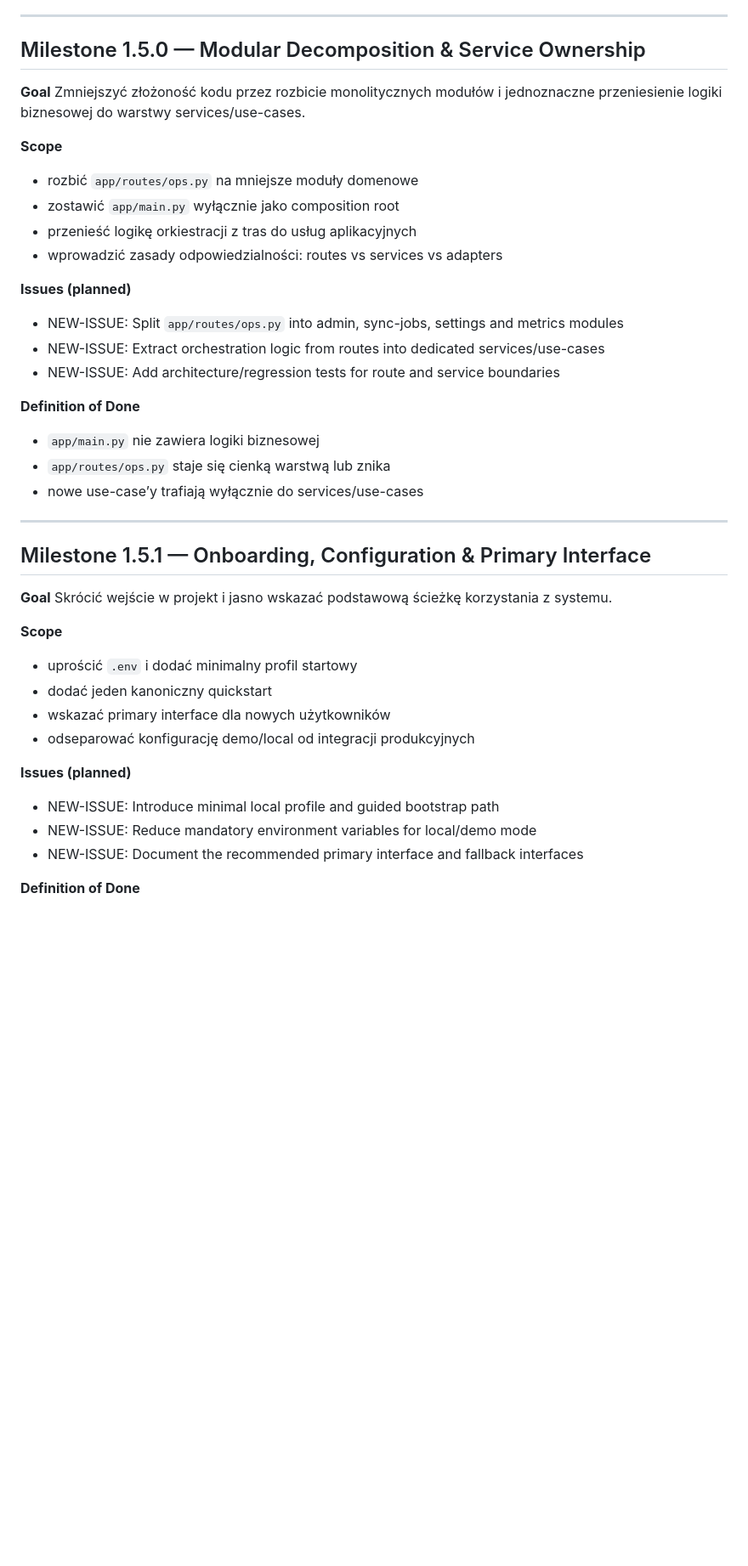
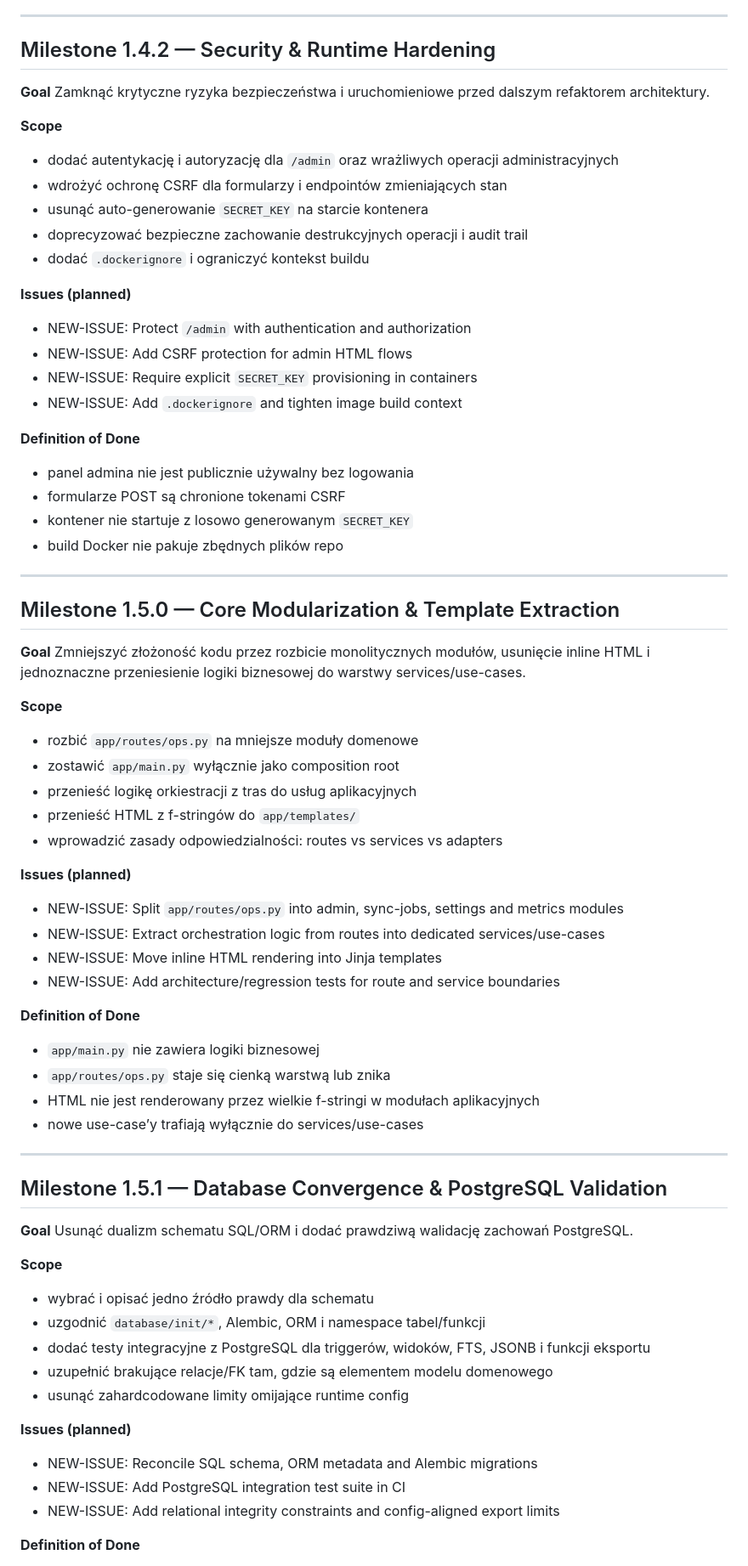
Before and after one commit to mkilijanek/parsedmarc, a Markdown page: ROADMAP.md, the part around one of its changes. Shown at 85% size. Drawn GitHub-style; blank space fills up the shorter version.

Commit message:
docs(roadmap): reprioritize milestones from deep assessment

```diff
--- a/ROADMAP.md
+++ b/ROADMAP.md
@@ -200,43 +200,73 @@ Dowiezienie bezpiecznej integracji kodu z archiwum `ioc-service-refactored-v1.4.
 
 ---
 
-## Milestone 1.5.0 — Modular Decomposition & Service Ownership
+## Milestone 1.4.2 — Security & Runtime Hardening
 
 **Goal**
-Zmniejszyć złożoność kodu przez rozbicie monolitycznych modułów i jednoznaczne przeniesienie logiki biznesowej do warstwy services/use-cases.
+Zamknąć krytyczne ryzyka bezpieczeństwa i uruchomieniowe przed dalszym refaktorem architektury.
+
+**Scope**
+- dodać autentykację i autoryzację dla `/admin` oraz wrażliwych operacji administracyjnych
+- wdrożyć ochronę CSRF dla formularzy i endpointów zmieniających stan
+- usunąć auto-generowanie `SECRET_KEY` na starcie kontenera
+- doprecyzować bezpieczne zachowanie destrukcyjnych operacji i audit trail
+- dodać `.dockerignore` i ograniczyć kontekst buildu
+
+**Issues (planned)**
+- NEW-ISSUE: Protect `/admin` with authentication and authorization
+- NEW-ISSUE: Add CSRF protection for admin HTML flows
+- NEW-ISSUE: Require explicit `SECRET_KEY` provisioning in containers
+- NEW-ISSUE: Add `.dockerignore` and tighten image build context
+
+**Definition of Done**
+- panel admina nie jest publicznie używalny bez logowania
+- formularze POST są chronione tokenami CSRF
+- kontener nie startuje z losowo generowanym `SECRET_KEY`
+- build Docker nie pakuje zbędnych plików repo
+
+---
+
+## Milestone 1.5.0 — Core Modularization & Template Extraction
+
+**Goal**
+Zmniejszyć złożoność kodu przez rozbicie monolitycznych modułów, usunięcie inline HTML i jednoznaczne przeniesienie logiki biznesowej do warstwy services/use-cases.
 
 **Scope**
 - rozbić `app/routes/ops.py` na mniejsze moduły domenowe
 - zostawić `app/main.py` wyłącznie jako composition root
 - przenieść logikę orkiestracji z tras do usług aplikacyjnych
+- przenieść HTML z f-stringów do `app/templates/`
 - wprowadzić zasady odpowiedzialności: routes vs services vs adapters
 
 **Issues (planned)**
 - NEW-ISSUE: Split `app/routes/ops.py` into admin, sync-jobs, settings and metrics modules
 - NEW-ISSUE: Extract orchestration logic from routes into dedicated services/use-cases
+- NEW-ISSUE: Move inline HTML rendering into Jinja templates
 - NEW-ISSUE: Add architecture/regression tests for route and service boundaries
 
 **Definition of Done**
 - `app/main.py` nie zawiera logiki biznesowej
 - `app/routes/ops.py` staje się cienką warstwą lub znika
+- HTML nie jest renderowany przez wielkie f-stringi w modułach aplikacyjnych
 - nowe use-case’y trafiają wyłącznie do services/use-cases
 
 ---
 
-## Milestone 1.5.1 — Onboarding, Configuration & Primary Interface
+## Milestone 1.5.1 — Database Convergence & PostgreSQL Validation
 
 **Goal**
-Skrócić wejście w projekt i jasno wskazać podstawową ścieżkę korzystania z systemu.
+Usunąć dualizm schematu SQL/ORM i dodać prawdziwą walidację zachowań PostgreSQL.
 
 **Scope**
-- uprościć `.env` i dodać minimalny profil startowy
-- dodać jeden kanoniczny quickstart
-- wskazać primary interface dla nowych użytkowników
-- odseparować konfigurację demo/local od integracji produkcyjnych
+- wybrać i opisać jedno źródło prawdy dla schematu
+- uzgodnić `database/init/*`, Alembic, ORM i namespace tabel/funkcji
+- dodać testy integracyjne z PostgreSQL dla triggerów, widoków, FTS, JSONB i funkcji eksportu
+- uzupełnić brakujące relacje/FK tam, gdzie są elementem modelu domenowego
+- usunąć zahardcodowane limity omijające runtime config
 
 **Issues (planned)**
-- NEW-ISSUE: Introduce minimal local profile and guided bootstrap path
-- NEW-ISSUE: Reduce mandatory environment variables for local/demo mode
-- NEW-ISSUE: Document the recommended primary interface and fallback interfaces
+- NEW-ISSUE: Reconcile SQL schema, ORM metadata and Alembic migrations
+- NEW-ISSUE: Add PostgreSQL integration test suite in CI
+- NEW-ISSUE: Add relational integrity constraints and config-aligned export limits
 
 **Definition of Done**
```
Also changed, not shown: other parts of ROADMAP.md (+28 -21 lines), MILESTONES.md (+101 -53 lines), docs/project-assessment-deep-2026-04-06.md (added, +40 -0 lines).
